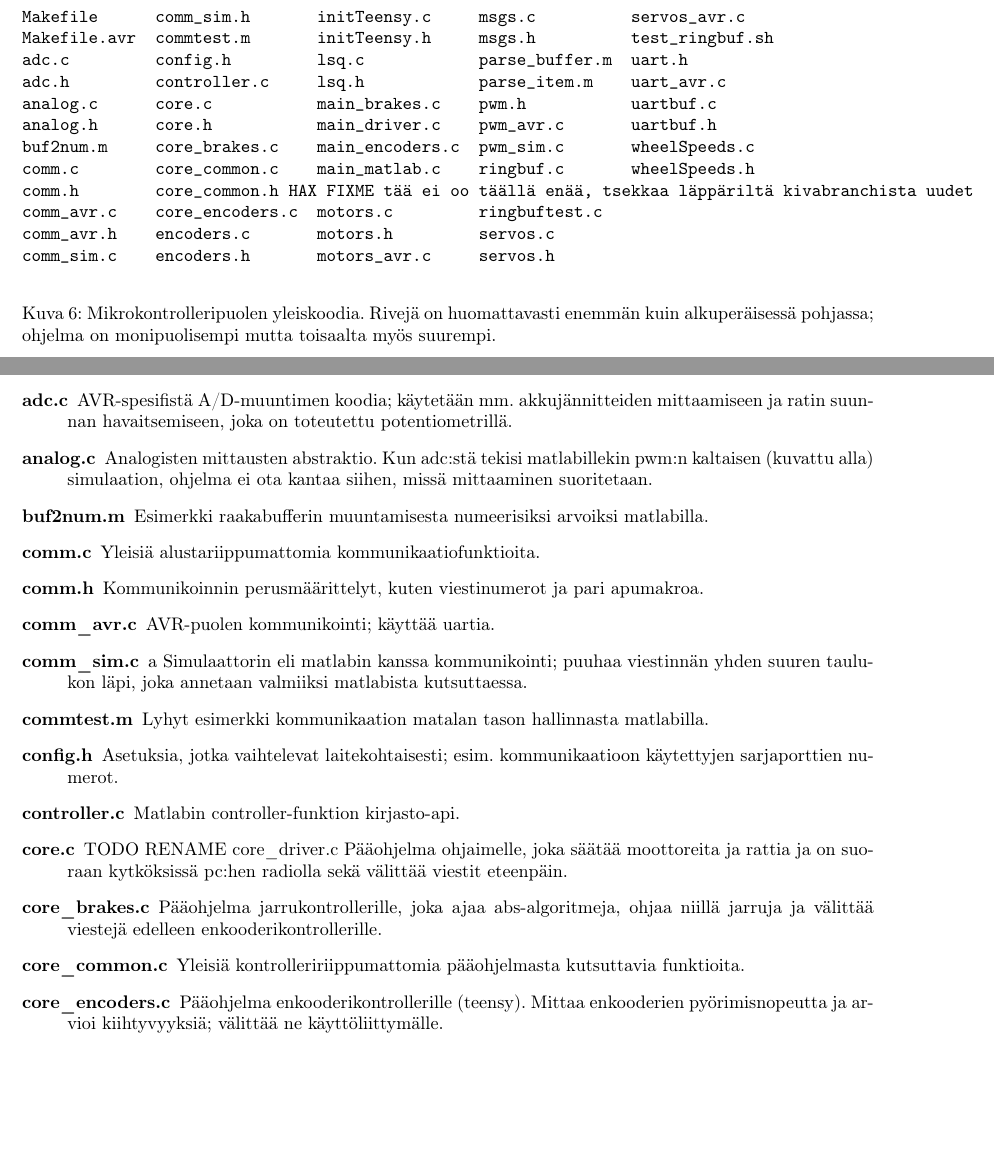
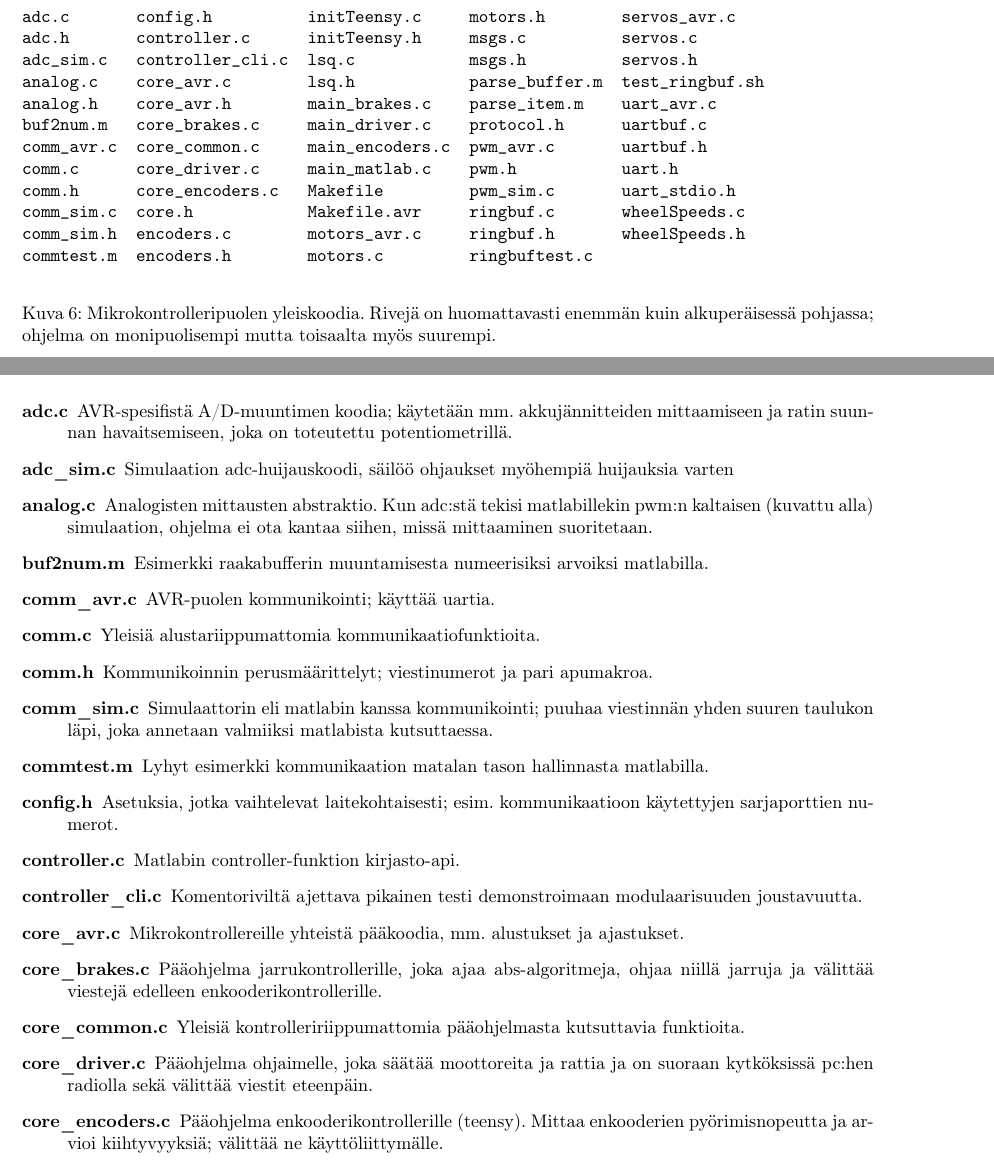
Before and after one commit to sooda/aasiauto, a LaTeX document (docs/final_report/report.tex): two parts of pages 13 and 21 of 33, joined at a grey line, cut at the place of the change, the shorter picture padded with empty space. Compiled offline with pdfLaTeX.

Commit message:
dokkarin avr-tiedostot ajan tasalle

```diff
--- a/docs/final_report/report.tex
+++ b/docs/final_report/report.tex
@@ -203,18 +203,18 @@ Mikrokontrollerien koodi on hajautettu pariinkymmeneen erilliseen osaan (kuva \r
 
 \begin{figure}[h!]
 \begin{verbatim}
-Makefile      comm_sim.h       initTeensy.c     msgs.c          servos_avr.c
-Makefile.avr  commtest.m       initTeensy.h     msgs.h          test_ringbuf.sh
-adc.c         config.h         lsq.c            parse_buffer.m  uart.h
-adc.h         controller.c     lsq.h            parse_item.m    uart_avr.c
-analog.c      core.c           main_brakes.c    pwm.h           uartbuf.c
-analog.h      core.h           main_driver.c    pwm_avr.c       uartbuf.h
-buf2num.m     core_brakes.c    main_encoders.c  pwm_sim.c       wheelSpeeds.c
-comm.c        core_common.c    main_matlab.c    ringbuf.c       wheelSpeeds.h
-comm.h        core_common.h HAX FIXME tää ei oo täällä enää, tsekkaa läppäriltä kivabranchista uudet    measdisp.py      ringbuf.h
-comm_avr.c    core_encoders.c  motors.c         ringbuftest.c
-comm_avr.h    encoders.c       motors.h         servos.c
-comm_sim.c    encoders.h       motors_avr.c     servos.h
+adc.c       config.h          initTeensy.c     motors.h        servos_avr.c
+adc.h       controller.c      initTeensy.h     msgs.c          servos.c
+adc_sim.c   controller_cli.c  lsq.c            msgs.h          servos.h
+analog.c    core_avr.c        lsq.h            parse_buffer.m  test_ringbuf.sh
+analog.h    core_avr.h        main_brakes.c    parse_item.m    uart_avr.c
+buf2num.m   core_brakes.c     main_driver.c    protocol.h      uartbuf.c
+comm_avr.c  core_common.c     main_encoders.c  pwm_avr.c       uartbuf.h
+comm.c      core_driver.c     main_matlab.c    pwm.h           uart.h
+comm.h      core_encoders.c   Makefile         pwm_sim.c       uart_stdio.h
+comm_sim.c  core.h            Makefile.avr     ringbuf.c       wheelSpeeds.c
+comm_sim.h  encoders.c        motors_avr.c     ringbuf.h       wheelSpeeds.h
+commtest.m  encoders.h        motors.c         ringbuftest.c
 \end{verbatim}
 \caption{Mikrokontrolleripuolen yleiskoodia. Rivejä on huomattavasti enemmän kuin alkuperäisessä pohjassa; ohjelma on monipuolisempi mutta toisaalta myös suurempi. \label{fig:mcucode}}
 \end{figure}
@@ -349,21 +349,22 @@ Aallon politiikan mukaan yhtä opintopistettä vastaa noin 27 tuntia töitä, jo
 Kooditiedostot ovat yhdessä läjässä; tässä esitellään ne lyhyesti aakkosjärjestyksessä. Otsikkotiedostoja on jätetty irrelevantteina pois; ne liittyvät oleellisesti vastaaviin .c-tiedostoihin.
 
 \begin{description}
-\item[Makefile] Make-ohjeet matlab-version kääntämiseksi. Tämä on kopioitu ja siistitty matlabin tarjoamasta tiedostosta ja kokeiltu koulun linux-koneilla.
-\item[Makefile.avr] Make-ohjeet mikrokontrollereille (kaikille kolmelle). Tässä asetetaan myösö kullekin makro, joka määrittää erinäisiä asetuksia.
 \item[adc.c] AVR-spesifistä A/D-muuntimen koodia; käytetään mm. akkujännitteiden mittaamiseen ja ratin suunnan havaitsemiseen, joka on toteutettu potentiometrillä.
+\item[adc\_sim.c] Simulaation adc-huijauskoodi, säilöö ohjaukset myöhempiä huijauksia varten
 \item[analog.c] Analogisten mittausten abstraktio. Kun adc:stä tekisi matlabillekin pwm:n kaltaisen (kuvattu alla) simulaation, ohjelma ei ota kantaa siihen, missä mittaaminen suoritetaan.
 \item[buf2num.m] Esimerkki raakabufferin muuntamisesta numeerisiksi arvoiksi matlabilla.
+\item[comm\_avr.c] AVR-puolen kommunikointi; käyttää uartia.
 \item[comm.c] Yleisiä alustariippumattomia kommunikaatiofunktioita.
-\item[comm.h] Kommunikoinnin perusmäärittelyt, kuten viestinumerot ja pari apumakroa.
-\item[comm\_avr.c] AVR-puolen kommunikointi; käyttää uartia.
-\item[comm\_sim.c]a Simulaattorin eli matlabin kanssa kommunikointi; puuhaa viestinnän yhden suuren taulukon läpi, joka annetaan valmiiksi matlabista kutsuttaessa.
+\item[comm.h] Kommunikoinnin perusmäärittelyt; viestinumerot ja pari apumakroa.
+\item[comm\_sim.c] Simulaattorin eli matlabin kanssa kommunikointi; puuhaa viestinnän yhden suuren taulukon läpi, joka annetaan valmiiksi matlabista kutsuttaessa.
 \item[commtest.m] Lyhyt esimerkki kommunikaation matalan tason hallinnasta matlabilla.
 \item[config.h] Asetuksia, jotka vaihtelevat laitekohtaisesti; esim. kommunikaatioon käytettyjen sarjaporttien numerot.
 \item[controller.c] Matlabin controller-funktion kirjasto-api.
-\item[core.c] TODO RENAME core\_driver.c Pääohjelma ohjaimelle, joka säätää moottoreita ja rattia ja on suoraan kytköksissä pc:hen radiolla sekä välittää viestit eteenpäin.
+\item[controller\_cli.c] Komentoriviltä ajettava pikainen testi demonstroimaan modulaarisuuden joustavuutta.
+\item[core\_avr.c] Mikrokontrollereille yhteistä pääkoodia, mm. alustukset ja ajastukset.
 \item[core\_brakes.c] Pääohjelma jarrukontrollerille, joka ajaa abs-algoritmeja, ohjaa niillä jarruja ja välittää viestejä edelleen enkooderikontrollerille.
 \item[core\_common.c] Yleisiä kontrolleririippumattomia pääohjelmasta kutsuttavia funktioita.
+\item[core\_driver.c] Pääohjelma ohjaimelle, joka säätää moottoreita ja rattia ja on suoraan kytköksissä pc:hen radiolla sekä välittää viestit eteenpäin.
 \item[core\_encoders.c] Pääohjelma enkooderikontrollerille (teensy). Mittaa enkooderien pyörimisnopeutta ja arvioi kiihtyvyyksiä; välittää ne käyttöliittymälle.
 \item[encoders.c] Enkooderien abstraktio käytettäväksi joka kontrollerissa.
 \item[initTeensy.c] Enkooderille spesifiset alustusrutiinit (mm. keskeytykset ja ajastimet).
```
Also changed, not shown: docs/final_report/report.tex (8 more changed lines).
